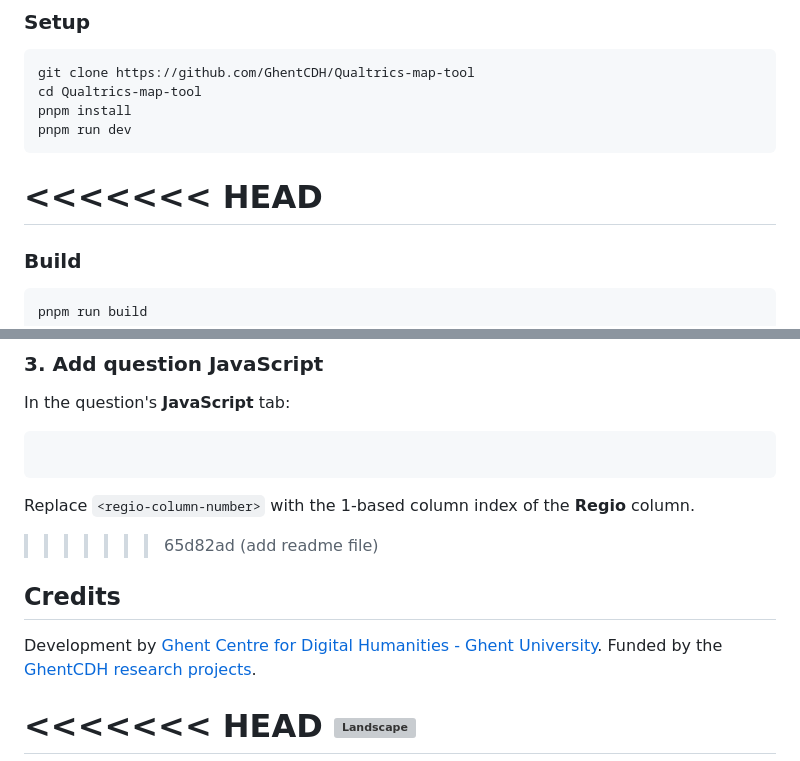
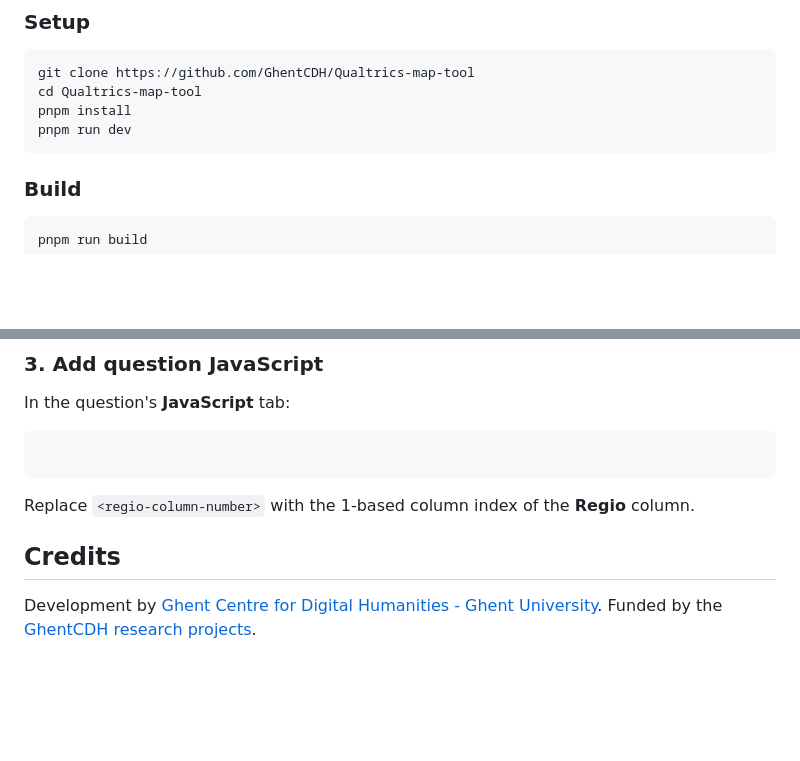
Before and after one commit to GhentCDH/Qualtrics-map-tool, a Markdown page: README.md, 2 parts joined by grey strips. Rendered like a GitHub page; blank space fills up the shorter version; grey boxes are pictures that could not be loaded.

Commit message:
clean README file

````diff
--- a/README.md
+++ b/README.md
@@ -68,8 +68,6 @@ pnpm install
 pnpm run dev
 ```
 
-<<<<<<< HEAD
-=======
 ### Build
 
 ```bash
@@ -114,10 +112,8 @@ In the question's **JavaScript** tab:
 
 Replace `<regio-column-number>` with the 1-based column index of the **Regio** column.
 
->>>>>>> 65d82ad (add readme file)
 ## Credits
 
 Development by [Ghent Centre for Digital Humanities - Ghent University](https://www.ghentcdh.ugent.be/). Funded by the [GhentCDH research projects](https://www.ghentcdh.ugent.be/projects).
 
-<<<<<<< HEAD
 <img src="https://www.ghentcdh.ugent.be/ghentcdh_logo_blue_text_transparent_bg_landscape.svg" alt="Landscape" width="500">
````
Also changed, not shown: other parts of README.md (+0 -3 lines).
